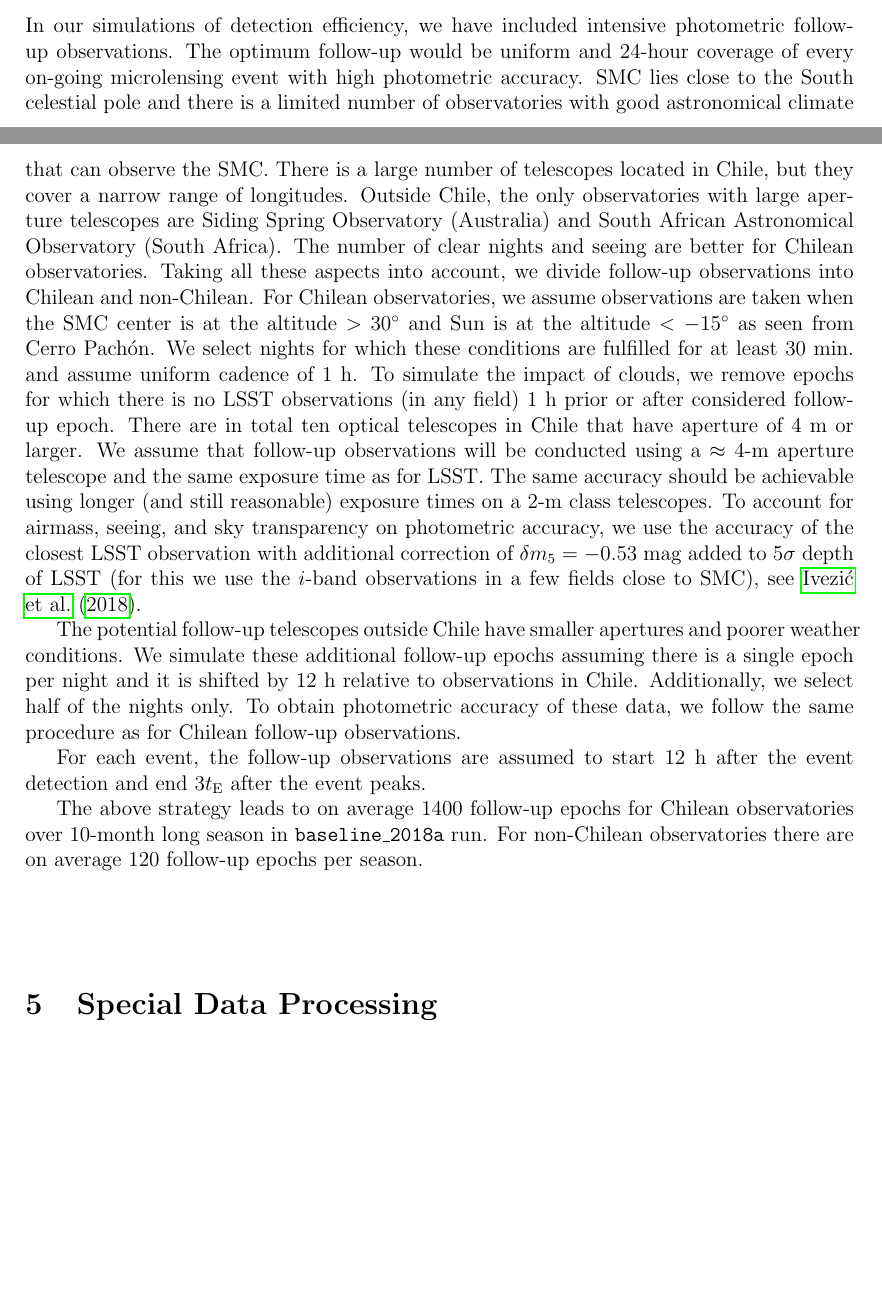
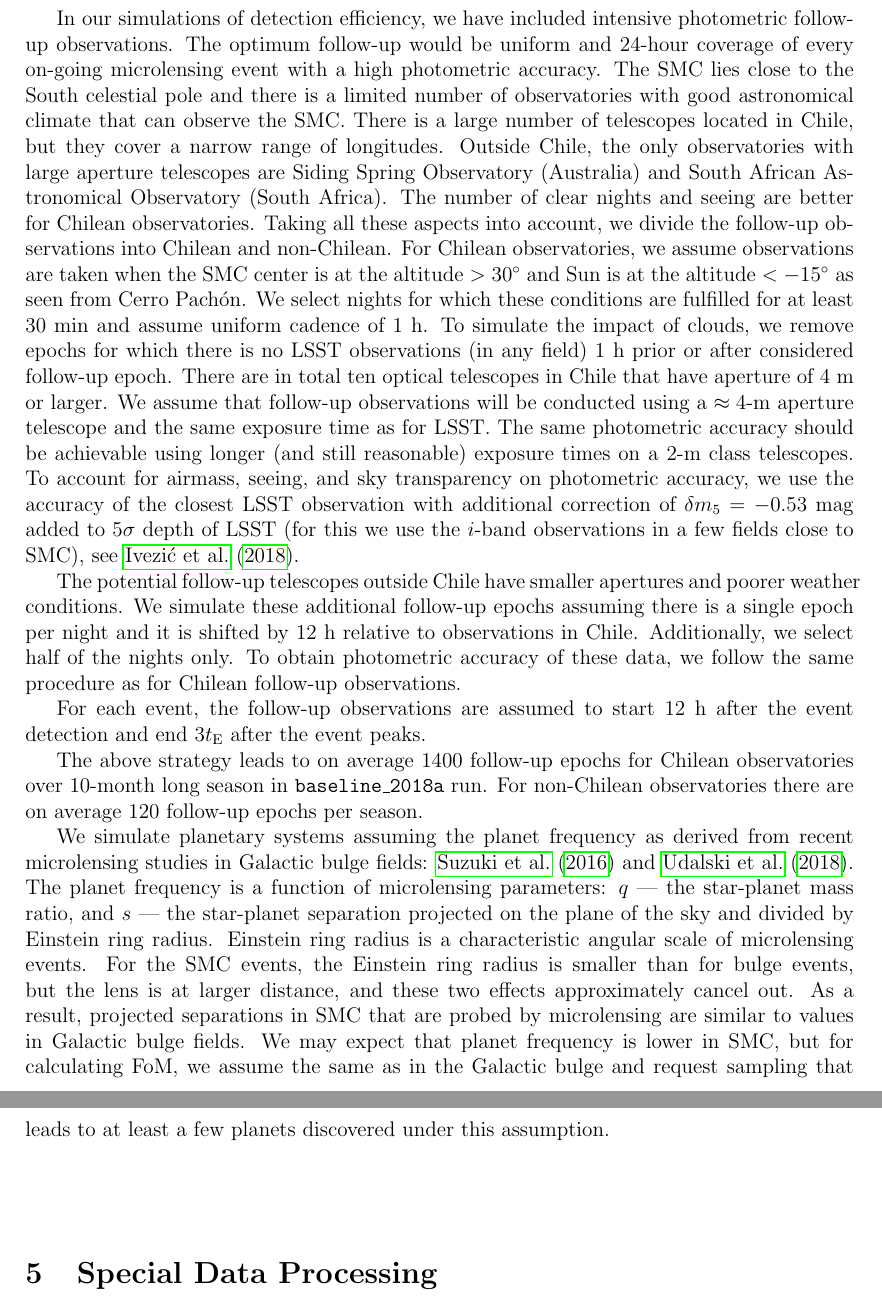
Before and after one commit to rpoleski/LSST_SMC, a LaTeX paper (latex/SMC_LSST.tex): two parts of pages 6 and 7 of 8 before the commit and two parts of pages 7 and 8 of 9 after it, joined at a grey line, cut so that both start at the same text, the shorter picture padded with empty space. Compiled offline with pdfLaTeX.

Commit message:
latex updated

```diff
--- a/latex/SMC_LSST.tex
+++ b/latex/SMC_LSST.tex
@@ -17,7 +17,7 @@
 \usepackage{natbib}
 \usepackage{amssymb,amsmath}
 
-\title{Extragalactic Exoplanets -- Higher Cadence Observations of SMC}
+\title{First Extragalactic Exoplanets\\ Thanks to Higher Cadence Observations of SMC}
 \author{Rados\l{}aw Poleski and Przemek Mr\'oz}
 \date{November 2018}
 
@@ -425,27 +431,27 @@ than combining these observations with our program will lower the overheads.
 In our simulations of detection efficiency,
 we have included intensive photometric follow-up observations.
 The optimum follow-up would be uniform and 24-hour coverage of
-every on-going microlensing event with high photometric accuracy.
-SMC lies close to the South celestial pole and there is a limited number of
+every on-going microlensing event with a high photometric accuracy.
+The SMC lies close to the South celestial pole and there is a limited number of
 observatories with good astronomical climate that can observe the SMC.
 There is a large number of telescopes located in Chile, but they cover a narrow
 range of longitudes.  Outside Chile, the only observatories with large aperture telescopes are
 Siding Spring Observatory (Australia) and
 South African Astronomical Observatory (South Africa).
 The number of clear nights and seeing are better for Chilean observatories.
-Taking all these aspects into account, we divide follow-up observations
+Taking all these aspects into account, we divide the follow-up observations
 into Chilean and non-Chilean.
 For Chilean observatories, we assume observations are taken when the SMC center
 is at the altitude $>30^{\circ}$ and Sun is at the altitude $<-15^{\circ}$
 as seen from Cerro Pach\'{o}n.  We select nights for which these conditions
-are fulfilled for at least $30~{\rm min.}$ and assume uniform cadence of
+are fulfilled for at least $30~{\rm min}$ and assume uniform cadence of
 $1~{\rm h}$.  To simulate the impact of clouds, we remove epochs for which
 there is no LSST observations (in any field) $1~{\rm h}$ prior or after
 considered follow-up epoch.  There are in total ten optical telescopes
 in Chile that have aperture of $4~{\rm m}$ or larger.
 We assume that follow-up observations will be conducted
 using a $\approx4$-${\rm m}$ aperture telescope and the same exposure time as for LSST.
-The same accuracy should be achievable using longer (and still reasonable)
+The same photometric accuracy should be achievable using longer (and still reasonable)
 exposure times on a 2-m class telescopes.  To account for airmass, seeing, and
 sky transparency on photometric accuracy, we use the accuracy of the closest
 LSST observation with additional correction of $\delta m_5 = -0.53~{\rm mag}$
@@ -467,7 +473,23 @@ Chilean observatories over 10-month long season in {\tt baseline\_2018a} run.
 For non-Chilean observatories there are on average 120 follow-up
 epochs per season.
 
-%\citep{suzuki16}, \citep{udalski18b} XXX
+We simulate planetary systems assuming the planet frequency
+as derived from recent microlensing studies in Galactic bulge fields:
+\citet{suzuki16} and \citet{udalski18b}.  The planet frequency
+is a function of microlensing parameters:
+$q$ --- the star-planet mass ratio, and
+$s$ --- the star-planet separation projected on the plane of the sky and divided by Einstein ring radius.  % XXX defined before?
+Einstein ring radius is a characteristic angular scale of microlensing events.
+For the SMC events, the Einstein ring radius is smaller than for bulge events,
+but the lens is at larger distance, and these two effects approximately cancel out.
+As a result, projected separations in SMC that are probed by microlensing are similar
+to values in Galactic bulge fields.
+% XXX - lens masses
+We may expect that planet frequency is lower in SMC, but for
+calculating FoM, we assume the same as in the Galactic bulge
+and request sampling that leads to at least a few planets discovered under this assumption.
+% XXX - specifics
+
 
 % \citep{marigo17}% isochrones XXX
 
```
Also changed, not shown: latex/SMC_LSST.bbl, latex/SMC_LSST.pdf, latex/SMC_LSST.tex (6 more changed lines).
